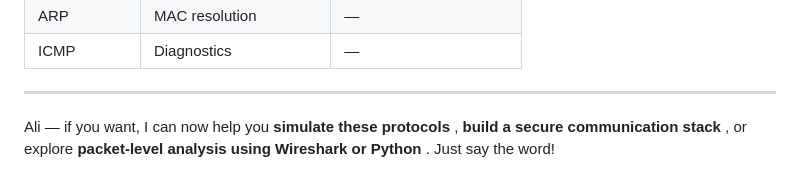
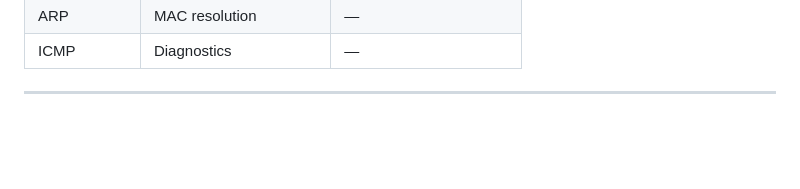
Before and after one commit to Ali-hey-0/owasp, a Markdown page: basic/protocols.md, the part around the change. Drawn GitHub-style; blank space fills up the shorter version.

```diff
--- a/basic/protocols.md
+++ b/basic/protocols.md
@@ -200,5 +200,3 @@ Absolutely Ali — let’s dive deep into the **most famous network protocols**
 | ICMP        | Diagnostics                | —                      |
 
 ---
-
-Ali — if you want, I can now help you  **simulate these protocols** ,  **build a secure communication stack** , or explore  **packet-level analysis using Wireshark or Python** . Just say the word!
```
